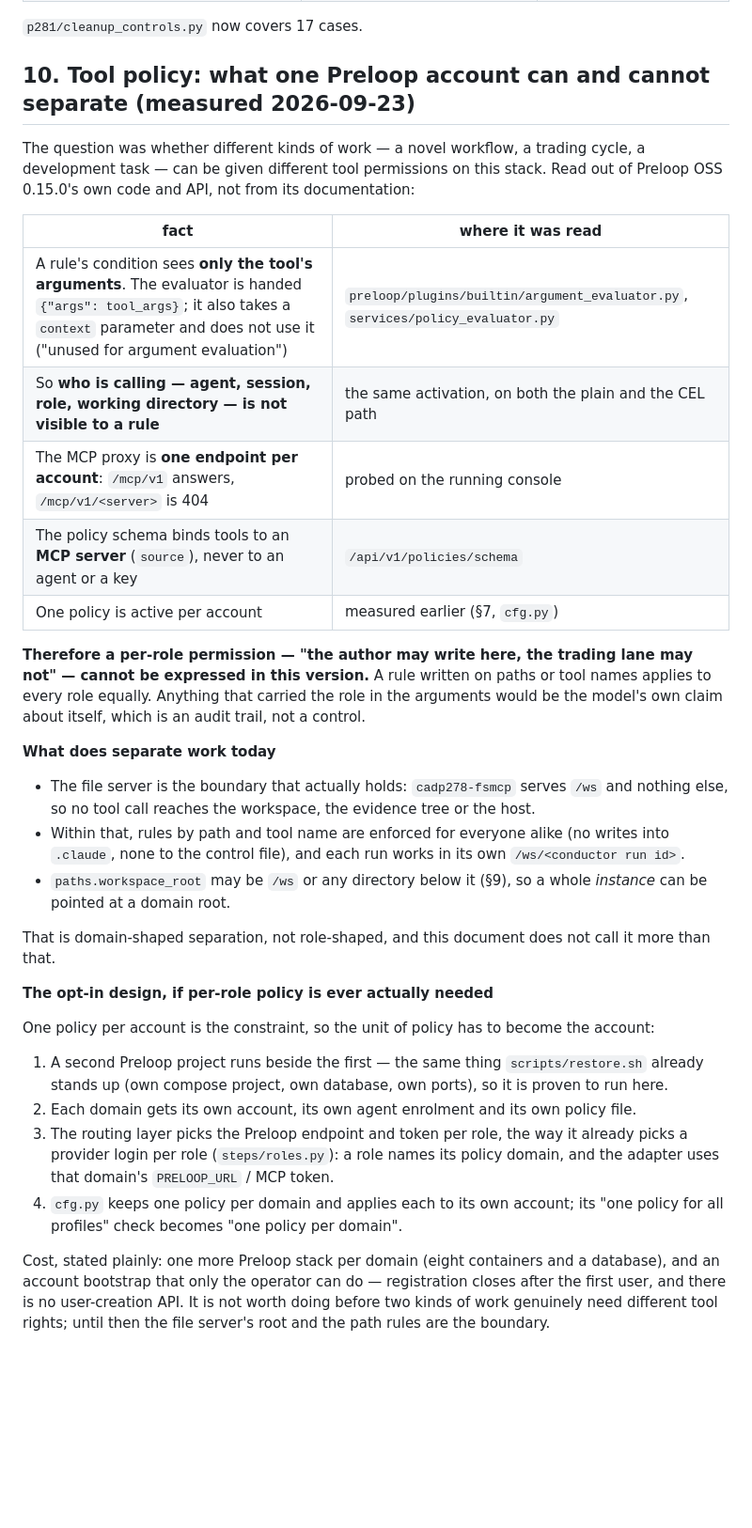
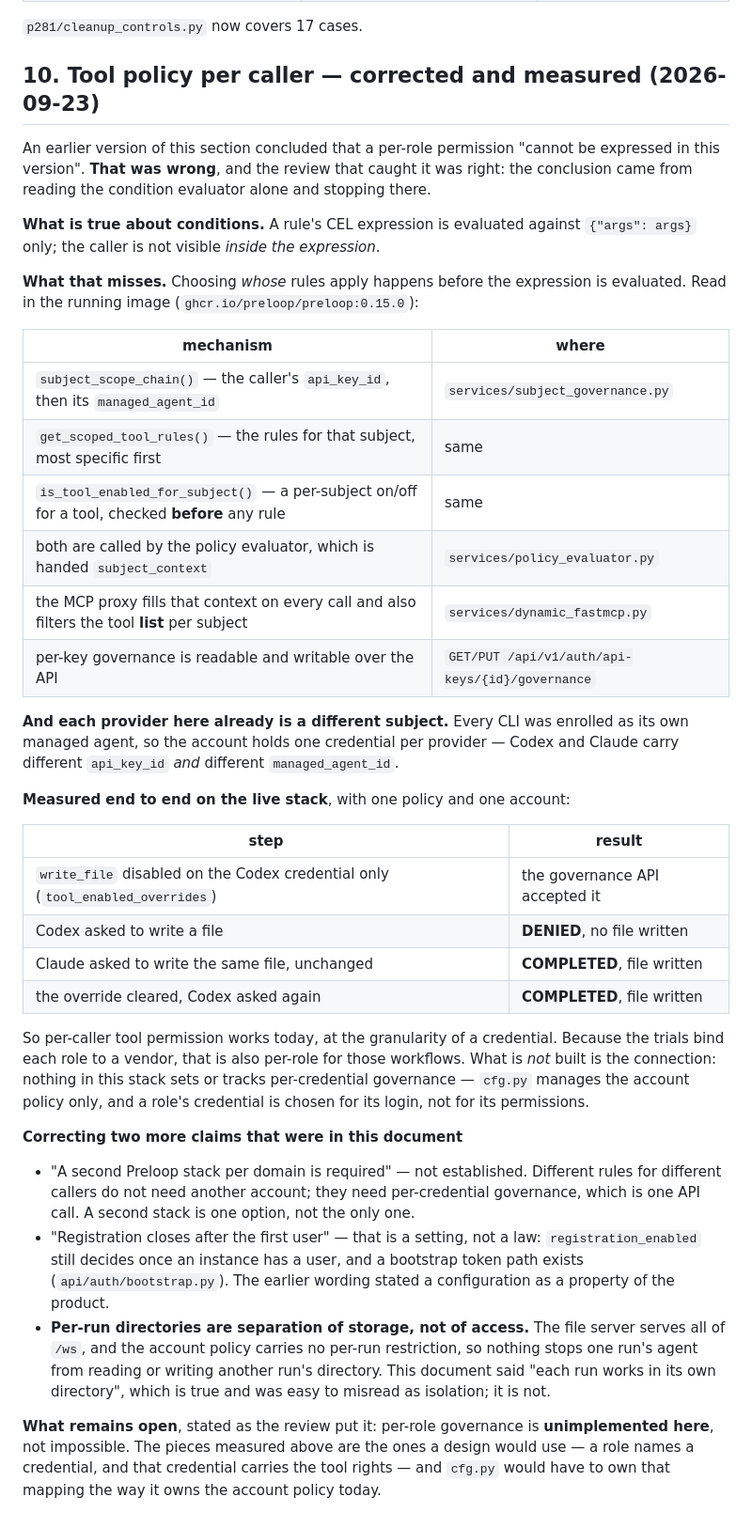
Before and after one commit to astro3141/agent-stack, a Markdown page: OPERATIONS.md, the part around the change. Shown at 94% size. GitHub-like rendering; blank space fills up the shorter version.

Commit message:
Correct the policy finding: per-caller tool rights exist in 0.15.0 and were measured; per-role wiring is unimplemented here, not impossible
Co-Authored-By: Claude Opus 5 <noreply@anthropic.com>

```diff
--- a/OPERATIONS.md
+++ b/OPERATIONS.md
@@ -398,51 +398,60 @@ never exercised on live data again.
 
 `p281/cleanup_controls.py` now covers 17 cases.
 
-## 10. Tool policy: what one Preloop account can and cannot separate (measured 2026-09-23)
+## 10. Tool policy per caller — corrected and measured (2026-09-23)
 
-The question was whether different kinds of work — a novel workflow, a trading cycle, a development
-task — can be given different tool permissions on this stack. Read out of Preloop OSS 0.15.0's own
-code and API, not from its documentation:
+An earlier version of this section concluded that a per-role permission "cannot be expressed in
+this version". **That was wrong**, and the review that caught it was right: the conclusion came
+from reading the condition evaluator alone and stopping there.
 
-| fact | where it was read |
+**What is true about conditions.** A rule's CEL expression is evaluated against `{"args": args}`
+only; the caller is not visible *inside the expression*.
+
+**What that misses.** Choosing *whose* rules apply happens before the expression is evaluated.
+Read in the running image (`ghcr.io/preloop/preloop:0.15.0`):
+
+| mechanism | where |
 |---|---|
-| A rule's condition sees **only the tool's arguments**. The evaluator is handed `{"args": tool_args}`; it also takes a `context` parameter and does not use it ("unused for argument evaluation") | `preloop/plugins/builtin/argument_evaluator.py`, `services/policy_evaluator.py` |
-| So **who is calling — agent, session, role, working directory — is not visible to a rule** | the same activation, on both the plain and the CEL path |
-| The MCP proxy is **one endpoint per account**: `/mcp/v1` answers, `/mcp/v1/<server>` is 404 | probed on the running console |
-| The policy schema binds tools to an **MCP server** (`source`), never to an agent or a key | `/api/v1/policies/schema` |
-| One policy is active per account | measured earlier (§7, `cfg.py`) |
+| `subject_scope_chain()` — the caller's `api_key_id`, then its `managed_agent_id` | `services/subject_governance.py` |
+| `get_scoped_tool_rules()` — the rules for that subject, most specific first | same |
+| `is_tool_enabled_for_subject()` — a per-subject on/off for a tool, checked **before** any rule | same |
+| both are called by the policy evaluator, which is handed `subject_context` | `services/policy_evaluator.py` |
+| the MCP proxy fills that context on every call and also filters the tool **list** per subject | `services/dynamic_fastmcp.py` |
+| per-key governance is readable and writable over the API | `GET/PUT /api/v1/auth/api-keys/{id}/governance` |
 
-**Therefore a per-role permission — "the author may write here, the trading lane may not" — cannot
-be expressed in this version.** A rule written on paths or tool names applies to every role
-equally. Anything that carried the role in the arguments would be the model's own claim about
-itself, which is an audit trail, not a control.
+**And each provider here already is a different subject.** Every CLI was enrolled as its own
+managed agent, so the account holds one credential per provider — Codex and Claude carry different
+`api_key_id` *and* different `managed_agent_id`.
 
-**What does separate work today**
+**Measured end to end on the live stack**, with one policy and one account:
 
-- The file server is the boundary that actually holds: `cadp278-fsmcp` serves `/ws` and nothing
-  else, so no tool call reaches the workspace, the evidence tree or the host.
-- Within that, rules by path and tool name are enforced for everyone alike (no writes into
-  `.claude`, none to the control file), and each run works in its own `/ws/<conductor run id>`.
-- `paths.workspace_root` may be `/ws` or any directory below it (§9), so a whole *instance* can be
-  pointed at a domain root.
+| step | result |
+|---|---|
+| `write_file` disabled on the Codex credential only (`tool_enabled_overrides`) | the governance API accepted it |
+| Codex asked to write a file | **DENIED**, no file written |
+| Claude asked to write the same file, unchanged | **COMPLETED**, file written |
+| the override cleared, Codex asked again | **COMPLETED**, file written |
 
-That is domain-shaped separation, not role-shaped, and this document does not call it more than
-that.
+So per-caller tool permission works today, at the granularity of a credential. Because the trials
+bind each role to a vendor, that is also per-role for those workflows. What is *not* built is the
+connection: nothing in this stack sets or tracks per-credential governance — `cfg.py` manages the
+account policy only, and a role's credential is chosen for its login, not for its permissions.
 
-**The opt-in design, if per-role policy is ever actually needed**
+**Correcting two more claims that were in this document**
 
-One policy per account is the constraint, so the unit of policy has to become the account:
+- "A second Preloop stack per domain is required" — not established. Different rules for different
+  callers do not need another account; they need per-credential governance, which is one API call.
+  A second stack is one option, not the only one.
+- "Registration closes after the first user" — that is a setting, not a law: `registration_enabled`
+  still decides once an instance has a user, and a bootstrap token path exists
+  (`api/auth/bootstrap.py`). The earlier wording stated a configuration as a property of the
+  product.
+- **Per-run directories are separation of storage, not of access.** The file server serves all of
+  `/ws`, and the account policy carries no per-run restriction, so nothing stops one run's agent
+  from reading or writing another run's directory. This document said "each run works in its own
+  directory", which is true and was easy to misread as isolation; it is not.
 
-1. A second Preloop project runs beside the first — the same thing `scripts/restore.sh` already
-   stands up (own compose project, own database, own ports), so it is proven to run here.
-2. Each domain gets its own account, its own agent enrolment and its own policy file.
-3. The routing layer picks the Preloop endpoint and token per role, the way it already picks a
-   provider login per role (`steps/roles.py`): a role names its policy domain, and the adapter
-   uses that domain's `PRELOOP_URL` / MCP token.
-4. `cfg.py` keeps one policy per domain and applies each to its own account; its "one policy for
-   all profiles" check becomes "one policy per domain".
-
-Cost, stated plainly: one more Preloop stack per domain (eight containers and a database), and an
-account bootstrap that only the operator can do — registration closes after the first user, and
-there is no user-creation API. It is not worth doing before two kinds of work genuinely need
-different tool rights; until then the file server's root and the path rules are the boundary.
+**What remains open**, stated as the review put it: per-role governance is **unimplemented here**,
+not impossible. The pieces measured above are the ones a design would use — a role names a
+credential, and that credential carries the tool rights — and `cfg.py` would have to own that
+mapping the way it owns the account policy today.
```
